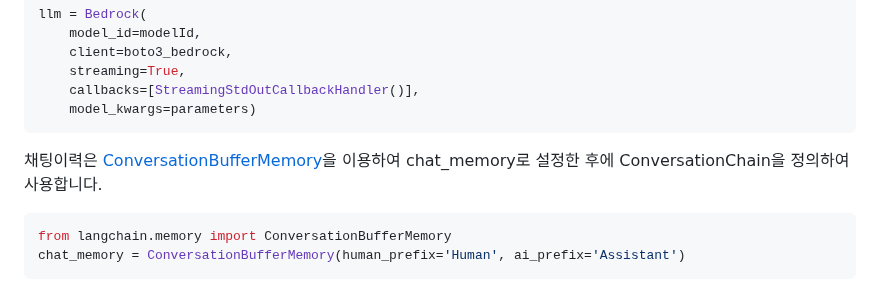
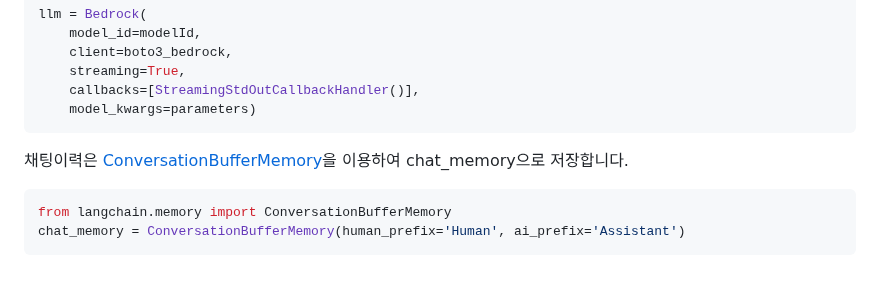
Before and after one commit to kyopark2014/stream-chatbot-for-amazon-bedrock, a Markdown page: README.md, the part around the change. Drawn GitHub-style.

````diff
--- a/README.md
+++ b/README.md
@@ -104,7 +104,7 @@ llm = Bedrock(
     model_kwargs=parameters)
 ```
 
-채팅이력은 [ConversationBufferMemory](https://api.python.langchain.com/en/latest/memory/langchain.memory.buffer.ConversationBufferMemory.html)을 이용하여 chat_memory로 설정한 후에 ConversationChain을 정의하여 사용합니다.
+채팅이력은 [ConversationBufferMemory](https://api.python.langchain.com/en/latest/memory/langchain.memory.buffer.ConversationBufferMemory.html)을 이용하여 chat_memory으로 저장합니다.
 
 ```python
 from langchain.memory import ConversationBufferMemory
````
